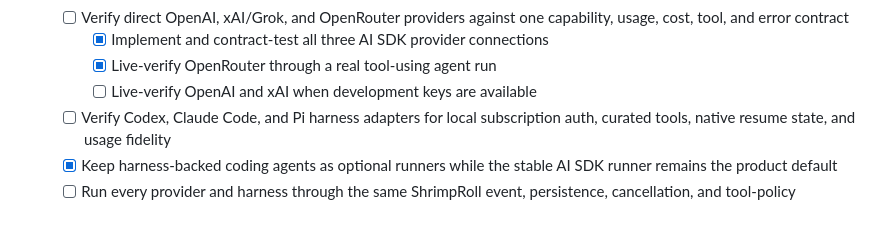
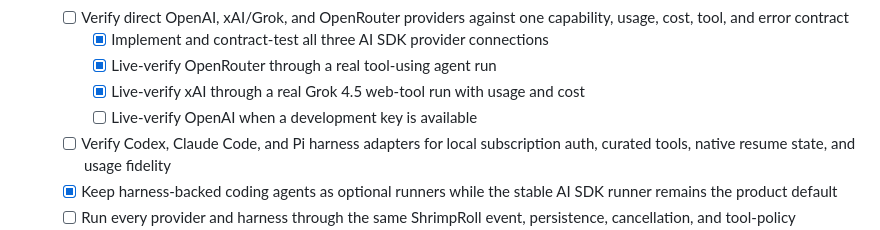
Before and after one commit to stumptowndoug/springroll, a Markdown page: TODO.md, the part around one of its changes. Drawn GitHub-style.

Commit message:
docs: record live Grok verification

```diff
--- a/TODO.md
+++ b/TODO.md
@@ -128,7 +128,8 @@
   - [ ] Verify direct OpenAI, xAI/Grok, and OpenRouter providers against one capability, usage, cost, tool, and error contract
     - [x] Implement and contract-test all three AI SDK provider connections
     - [x] Live-verify OpenRouter through a real tool-using agent run
-    - [ ] Live-verify OpenAI and xAI when development keys are available
+    - [x] Live-verify xAI through a real Grok 4.5 web-tool run with usage and cost
+    - [ ] Live-verify OpenAI when a development key is available
   - [ ] Verify Codex, Claude Code, and Pi harness adapters for local subscription auth, curated tools, native resume state, and usage fidelity
   - [x] Keep harness-backed coding agents as optional runners while the stable AI SDK runner remains the product default
   - [ ] Run every provider and harness through the same ShrimpRoll event, persistence, cancellation, and tool-policy conformance suite
```
Also changed, not shown: other parts of TODO.md (+1 -1 lines).
